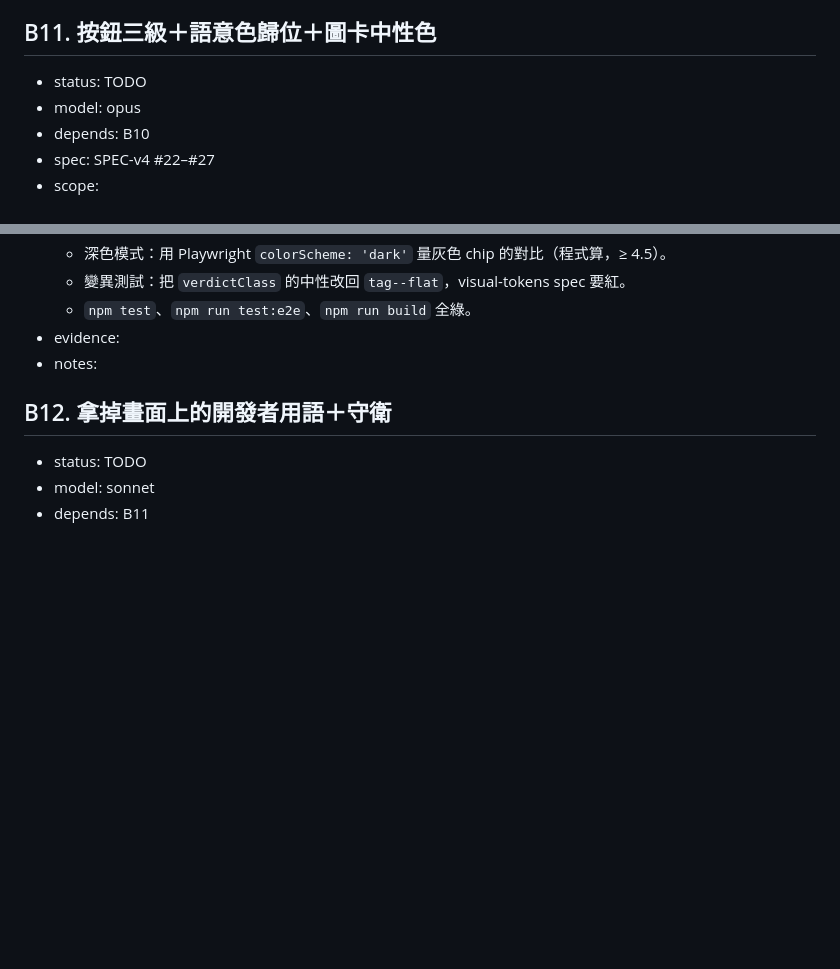
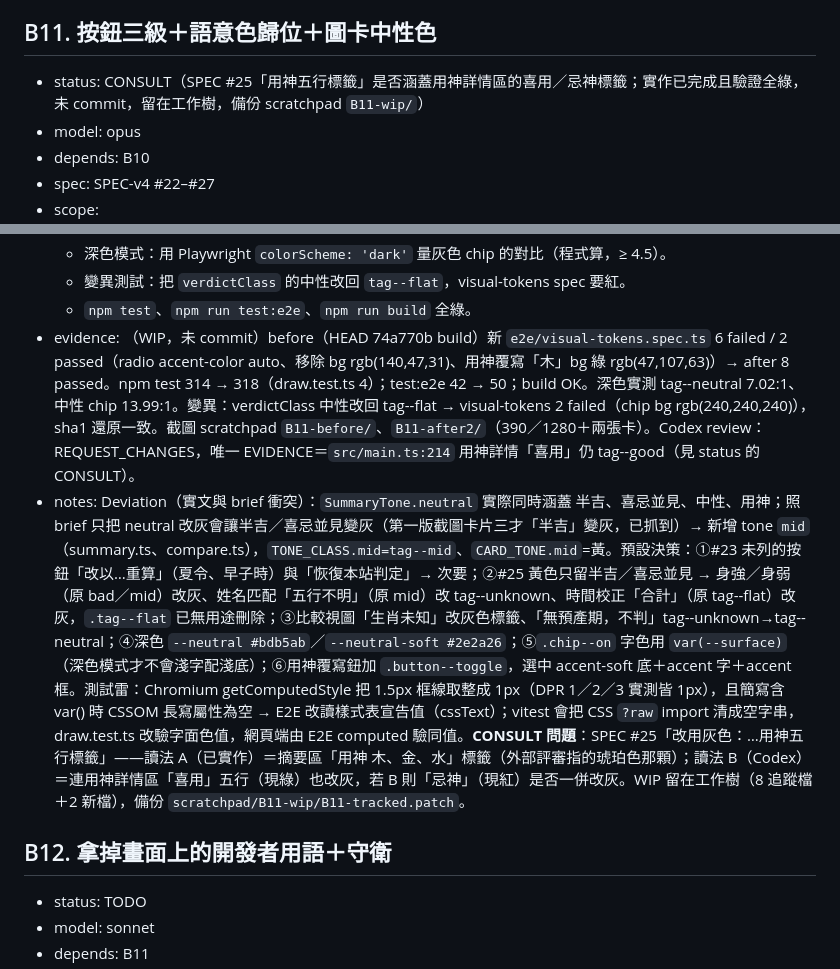
Before and after one commit to MMiooiMM/mio-shuming, a Markdown page: .claude/state/backlog.md, 2 parts joined by grey strips. Drawn GitHub-style; blank space fills up the shorter version.

Commit message:
chore: backlog B11 CONSULT
SPEC-v4 #25 "用神五行標籤" has two readings (summary tag only vs. also
the 用神 detail 喜用/忌神 tags). Implementation verified green but left
uncommitted in the working tree pending the decision.

Co-Authored-By: Claude Opus 5 (1M context) <noreply@anthropic.com>
Claude-Session: https://claude.ai/code/session_01LRyGMWmFwWGjf7tFGUseDs

```diff
--- a/.claude/state/backlog.md
+++ b/.claude/state/backlog.md
@@ -209,7 +209,7 @@
 > 依序跑 `/mio-boom --seq`：B11 → B12；B13 由主 agent 做。
 
 ## B11. 按鈕三級＋語意色歸位＋圖卡中性色
-- status: TODO
+- status: CONSULT（SPEC #25「用神五行標籤」是否涵蓋用神詳情區的喜用／忌神標籤；實作已完成且驗證全綠，未 commit，留在工作樹，備份 scratchpad `B11-wip/`）
 - model: opus
 - depends: B10
 - spec: SPEC-v4 #22–#27
@@ -238,8 +238,8 @@
   - 深色模式：用 Playwright `colorScheme: 'dark'` 量灰色 chip 的對比（程式算，≥ 4.5）。
   - 變異測試：把 `verdictClass` 的中性改回 `tag--flat`，visual-tokens spec 要紅。
   - `npm test`、`npm run test:e2e`、`npm run build` 全綠。
-- evidence:
-- notes:
+- evidence: （WIP，未 commit）before（HEAD 74a770b build）新 `e2e/visual-tokens.spec.ts` 6 failed / 2 passed（radio accent-color auto、移除 bg rgb(140,47,31)、用神覆寫「木」bg 綠 rgb(47,107,63)）→ after 8 passed。npm test 314 → 318（draw.test.ts 4）；test:e2e 42 → 50；build OK。深色實測 tag--neutral 7.02:1、中性 chip 13.99:1。變異：verdictClass 中性改回 tag--flat → visual-tokens 2 failed（chip bg rgb(240,240,240)），sha1 還原一致。截圖 scratchpad `B11-before/`、`B11-after2/`（390／1280＋兩張卡）。Codex review：REQUEST_CHANGES，唯一 EVIDENCE＝`src/main.ts:214` 用神詳情「喜用」仍 tag--good（見 status 的 CONSULT）。
+- notes: Deviation（實文與 brief 衝突）：`SummaryTone.neutral` 實際同時涵蓋 半吉、喜忌並見、中性、用神；照 brief 只把 neutral 改灰會讓半吉／喜忌並見變灰（第一版截圖卡片三才「半吉」變灰，已抓到）→ 新增 tone `mid`（summary.ts、compare.ts），`TONE_CLASS.mid=tag--mid`、`CARD_TONE.mid`=黃。預設決策：①#23 未列的按鈕「改以…重算」（夏令、早子時）與「恢復本站判定」→ 次要；②#25 黃色只留半吉／喜忌並見 → 身強／身弱（原 bad／mid）改灰、姓名匹配「五行不明」（原 mid）改 tag--unknown、時間校正「合計」（原 tag--flat）改灰，`.tag--flat` 已無用途刪除；③比較視圖「生肖未知」改灰色標籤、「無預產期，不判」tag--unknown→tag--neutral；④深色 `--neutral #bdb5ab`／`--neutral-soft #2e2a26`；⑤`.chip--on` 字色用 `var(--surface)`（深色模式才不會淺字配淺底）；⑥用神覆寫鈕加 `.button--toggle`，選中 accent-soft 底＋accent 字＋accent 框。測試雷：Chromium getComputedStyle 把 1.5px 框線取整成 1px（DPR 1／2／3 實測皆 1px），且簡寫含 var() 時 CSSOM 長寫屬性為空 → E2E 改讀樣式表宣告值（cssText）；vitest 會把 CSS `?raw` import 清成空字串，draw.test.ts 改驗字面色值，網頁端由 E2E computed 驗同值。**CONSULT 問題**：SPEC #25「改用灰色：…用神五行標籤」——讀法 A（已實作）＝摘要區「用神 木、金、水」標籤（外部評審指的琥珀色那顆）；讀法 B（Codex）＝連用神詳情區「喜用」五行（現綠）也改灰，若 B 則「忌神」（現紅）是否一併改灰。WIP 留在工作樹（8 追蹤檔＋2 新檔），備份 `scratchpad/B11-wip/B11-tracked.patch`。
 
 ## B12. 拿掉畫面上的開發者用語＋守衛
 - status: TODO
```
